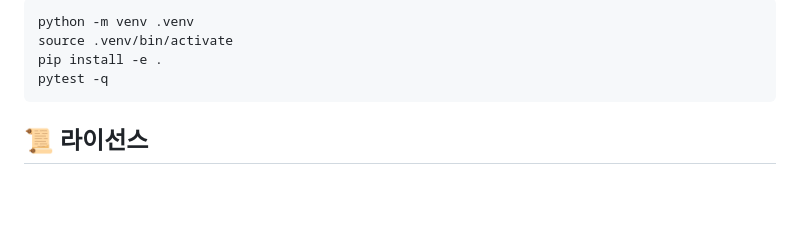
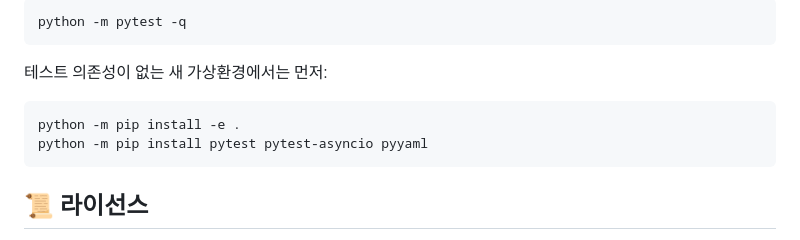
Before and after one commit to Alpha-Game-Studio/AIRVIS, a Markdown page: README.md, the part around one of its changes. Rendered like a GitHub page; blank space fills up the shorter version.

````diff
--- a/README.md
+++ b/README.md
@@ -74,9 +170,13 @@ airvis chat "내 프로젝트의 구조를 분석하고 개선점을 알려줘"
 
 ```bash
-python -m venv .venv
-source .venv/bin/activate
-pip install -e .
-pytest -q
+python -m pytest -q
+```
+
+테스트 의존성이 없는 새 가상환경에서는 먼저:
+
+```bash
+python -m pip install -e .
+python -m pip install pytest pytest-asyncio pyyaml
 ```
 
 ## 📜 라이선스
````
Also changed, not shown: other parts of README.md (+133 -37 lines).
